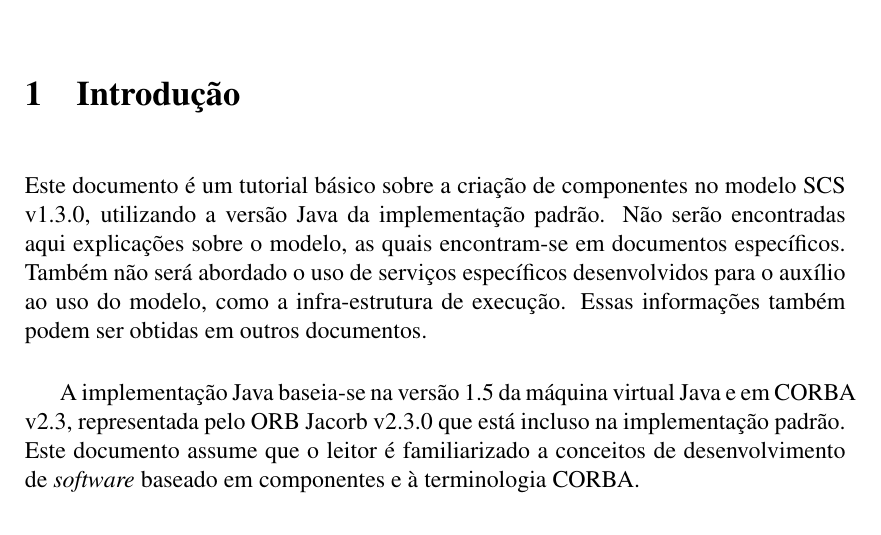
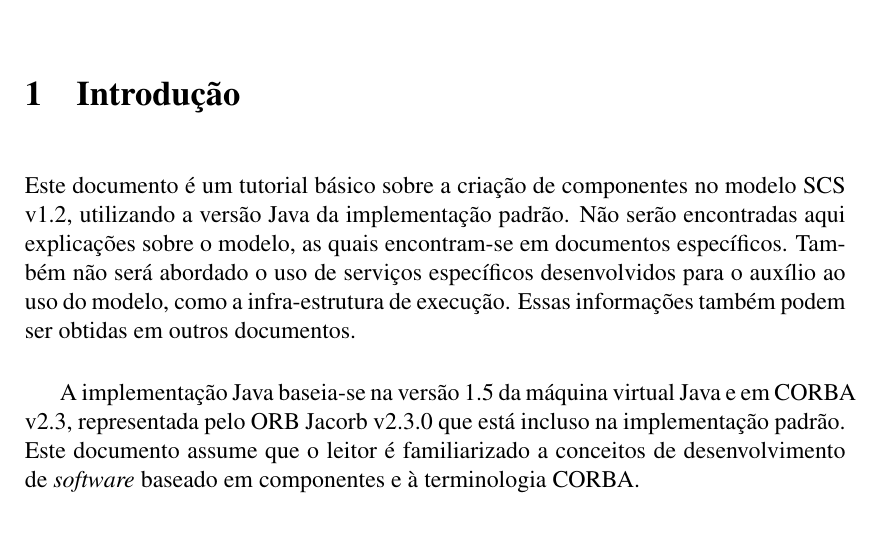
Before and after one commit to amadeubarbosa/scs-core-java, a LaTeX document (docs/tutorial/scsJavaTutorial.tex): part of page 1 of 10, cut so that both start at the same text. Compiled offline with pdfLaTeX; the source files are stored in an older character set and shown here as Unicode.

Commit message:
[SCS-345] Gerar tag 1.2.1_0 do SCS Core Java
Atualizei o tutorial porque tinha um número de versão errado (v1.3) ao falar
sobre o modelo do scs.  Segui a regra que o modelo do scs é X.Y.Z onde Z é
patch e portanto não precisa ser mencionado no tutorial.  Por isso deixei v1.2.


git-svn-id: https://subversion.tecgraf.puc-rio.br/engdist/scs/core/java/branches/SCS_CORE_JAVA_v1_02_01_2011_07_28@120658 ae0415b3-e90b-0410-900d-d0be9363c56b

```diff
--- a/docs/tutorial/scsJavaTutorial.tex
+++ b/docs/tutorial/scsJavaTutorial.tex
@@ -40,7 +40,7 @@
 \section{Introdução}
 
 Este documento é um tutorial básico sobre a criação de componentes no modelo
-SCS v1.3.0, utilizando a versão Java da implementação padrão. Não serão
+SCS v1.2, utilizando a versão Java da implementação padrão. Não serão
 encontradas aqui explicações sobre o modelo, as quais encontram-se em
 documentos específicos. Também não será abordado o uso de serviços específicos
 desenvolvidos para o auxílio ao uso do modelo, como a infra-estrutura de
```
